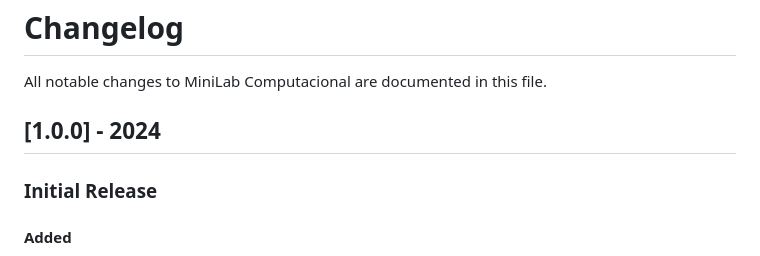
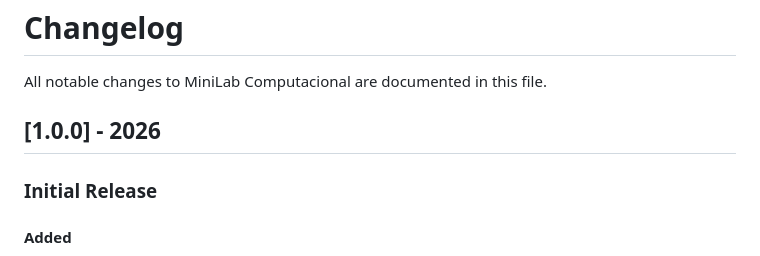
Before and after one commit to sandbox-systms/minilab-computacional, a Markdown page: CHANGELOG.md, the part around one of its changes. GitHub-like rendering.

Commit message:
Atualizar o CHANGELOG.md

```diff
--- a/CHANGELOG.md
+++ b/CHANGELOG.md
@@ -4,7 +4,7 @@
 
 All notable changes to MiniLab Computacional are documented in this file.
 
-## [1.0.0] - 2024
+## [1.0.0] - 2026
 
 ### Initial Release
 
```
Also changed, not shown: other parts of CHANGELOG.md (+1 -1 lines).
